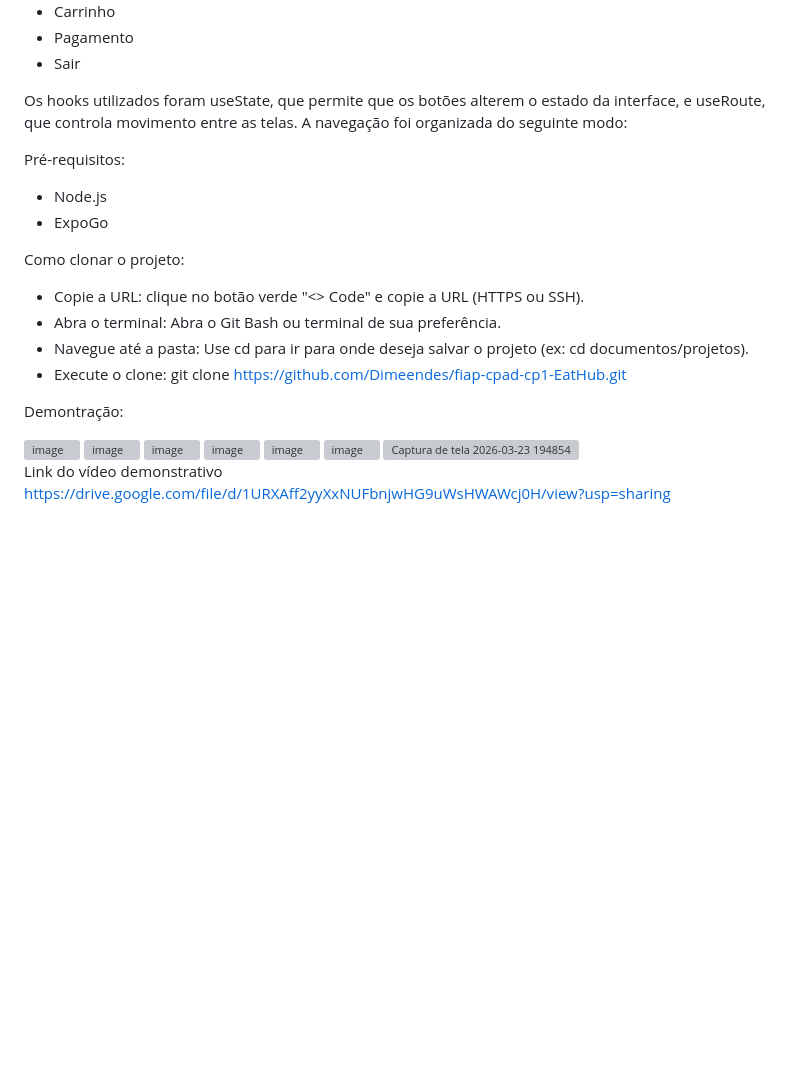
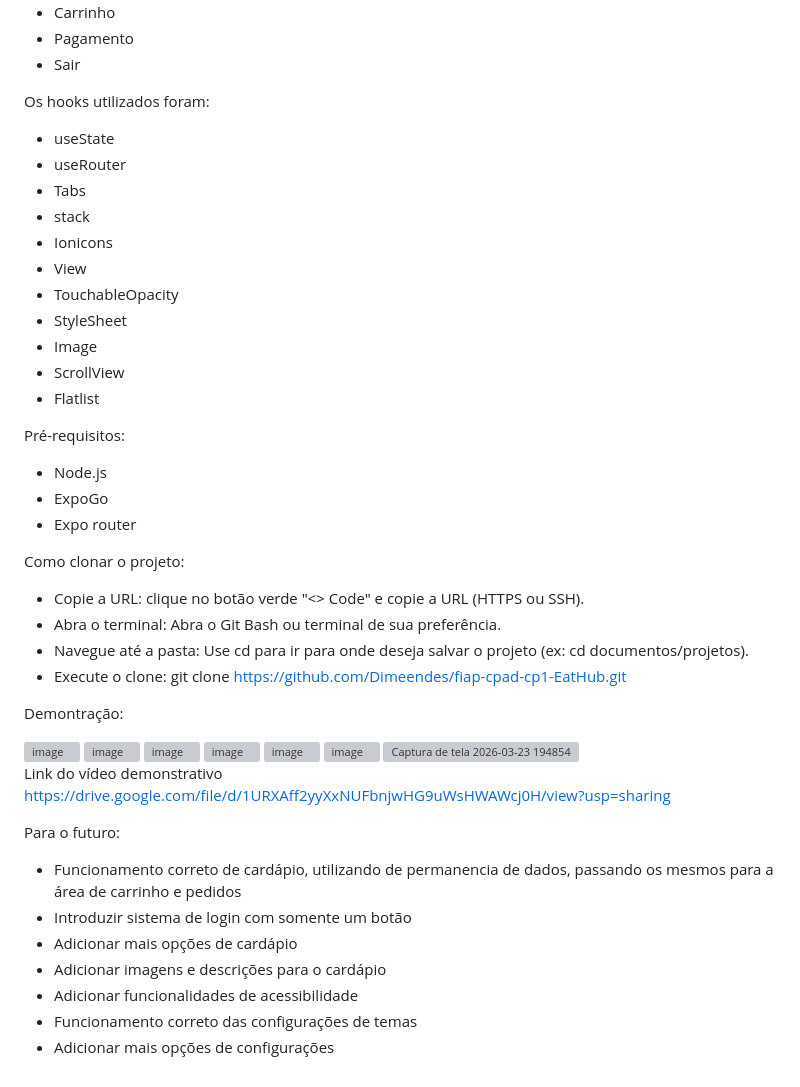
Before and after one commit to Dimeendes/fiap-cpad-cp1-EatHub, a Markdown page: README.md, the part around the change. GitHub-like rendering; blank space fills up the shorter version; grey boxes are pictures that could not be loaded.

Commit message:
Adiciona Hooks utilizados, adiciona área de projetos futuros

```diff
--- a/README.md
+++ b/README.md
@@ -27,12 +27,25 @@ Nosso projeto foi estruturando de maneira que cada integrante seria responsável
 - Pagamento
 - Sair
 
-Os hooks utilizados foram useState, que permite que os botões alterem o estado da interface, e useRoute, que controla movimento entre as telas.
-A navegação foi organizada do seguinte modo:
+Os hooks utilizados foram:
+
+- useState
+- useRouter
+- Tabs
+- stack
+- Ionicons
+- View
+- TouchableOpacity
+- StyleSheet
+- Image
+- ScrollView
+- Flatlist
+
 
 Pré-requisitos:
 - Node.js
 - ExpoGo
+- Expo router
 
 Como clonar o projeto:
 
@@ -55,3 +68,14 @@ Demontração:
 
 Link do vídeo demonstrativo
 https://drive.google.com/file/d/1URXAff2yyXxNUFbnjwHG9uWsHWAWcj0H/view?usp=sharing
+
+
+Para o futuro:
+
+- Funcionamento correto de cardápio, utilizando de permanencia de dados, passando os mesmos para a área de carrinho e pedidos
+- Introduzir sistema de login com somente um botão
+- Adicionar mais opções de cardápio
+- Adicionar imagens e descrições para o cardápio
+- Adicionar funcionalidades de acessibilidade
+- Funcionamento correto das configurações de temas
+- Adicionar mais opções de configurações
```
